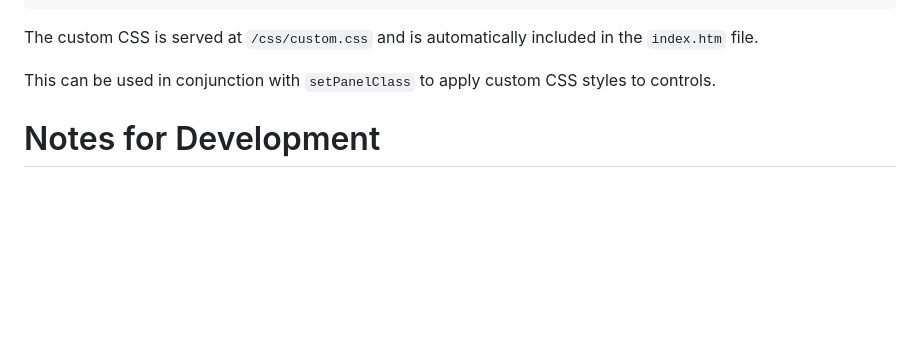
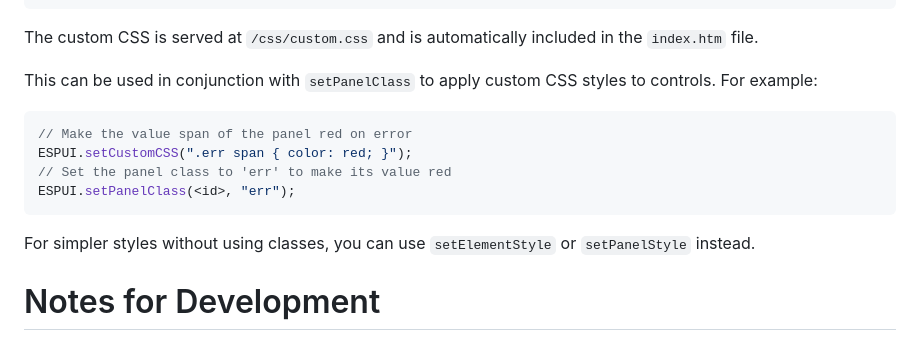
Before and after one commit to s00500/ESPUI, a Markdown page: README.md, the part around the change. GitHub-like rendering; blank space fills up the shorter version.

Commit message:
add example of using setCustomCSS + setPanelClass

````diff
--- a/README.md
+++ b/README.md
@@ -709,7 +709,18 @@ void setup() {
 
 The custom CSS is served at `/css/custom.css` and is automatically included in the `index.htm` file.
 
-This can be used in conjunction with `setPanelClass` to apply custom CSS styles to controls.
+This can be used in conjunction with `setPanelClass` to apply custom CSS styles to controls. For example:
+
+```cpp
+// Make the value span of the panel red on error
+ESPUI.setCustomCSS(".err span { color: red; }");
+// Set the panel class to 'err' to make its value red
+ESPUI.setPanelClass(<id>, "err");
+```
+
+For simpler styles without using classes, you can use `setElementStyle` or `setPanelStyle` instead.
+
+
 
 # Notes for Development
 
````
